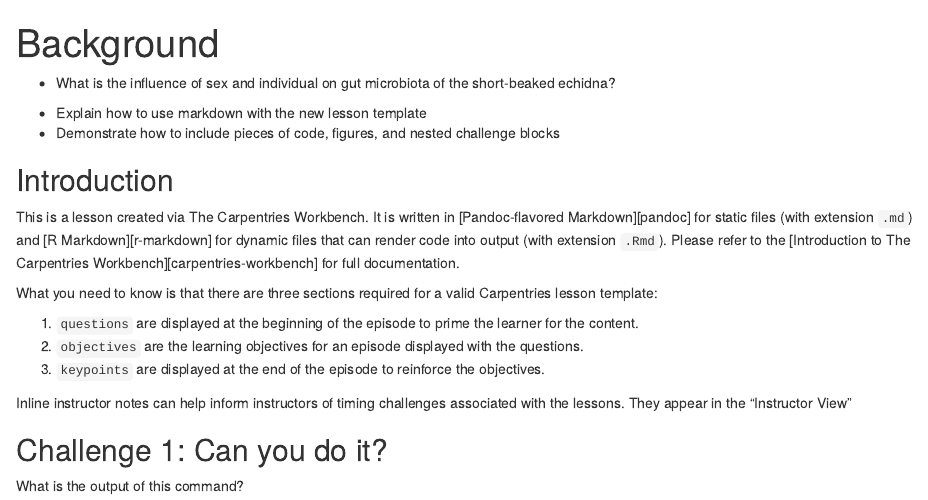
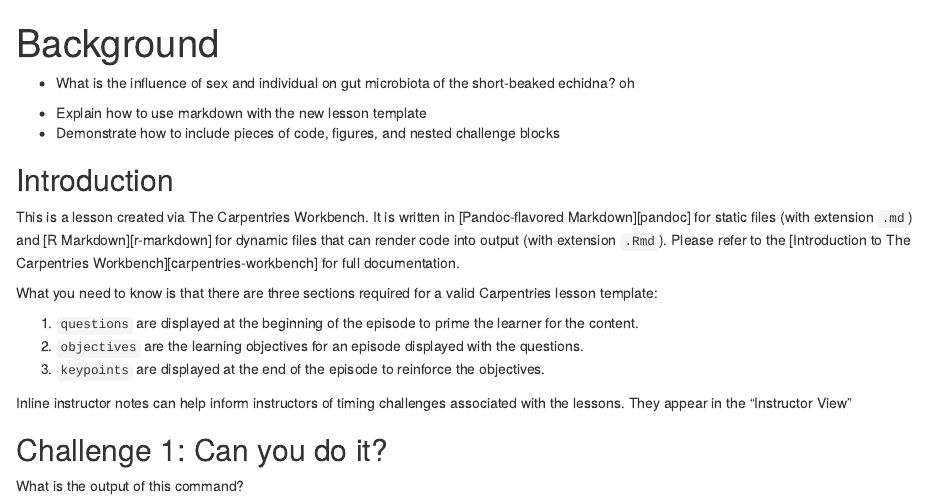
Before and after one commit to rpapaluca/intro-QIIME2-mammal, an R Markdown document (episodes/background.Rmd): the page in a window 1100 px wide, from its top. Rendered offline with R 4.5, knitr and Pandoc, with nearby package versions; badge pictures from the web are left out.

Commit message:
testing build with background and section 1 typos

```diff
--- a/episodes/background.Rmd
+++ b/episodes/background.Rmd
@@ -6,7 +6,7 @@ exercises: 2
 
 :::::::::::::::::::::::::::::::::::::: questions
 
-- What is the influence of sex and individual on gut microbiota of the short-beaked echidna?
+- What is the influence of sex and individual on gut microbiota of the short-beaked echidna? oh
 
 ::::::::::::::::::::::::::::::::::::::::::::::::
 
```
Also changed, not shown: episodes/section-1-importing-cleaning-and-quality-control-of-the-data.Rmd (+1 -1 lines).
